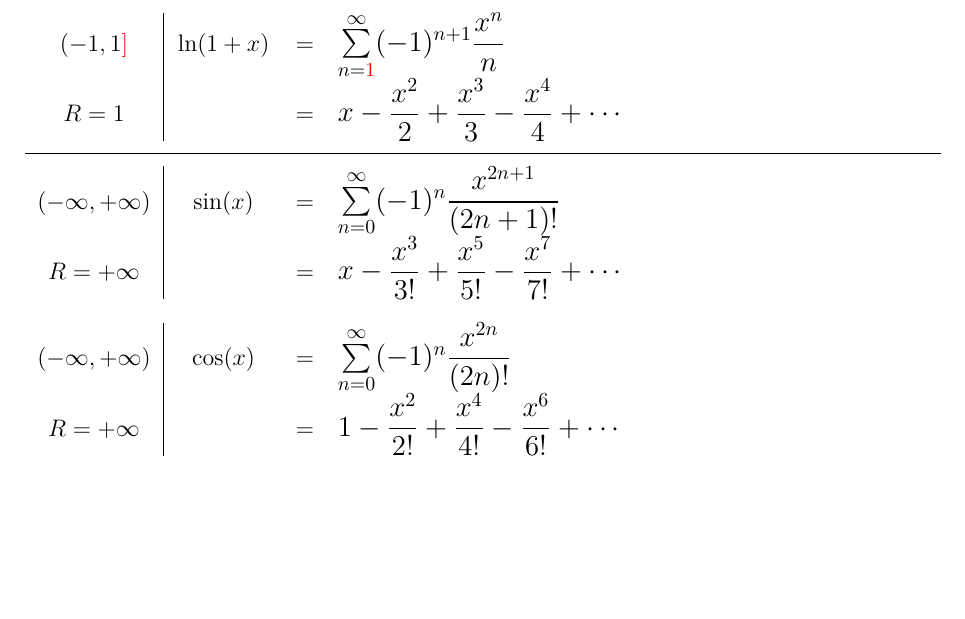
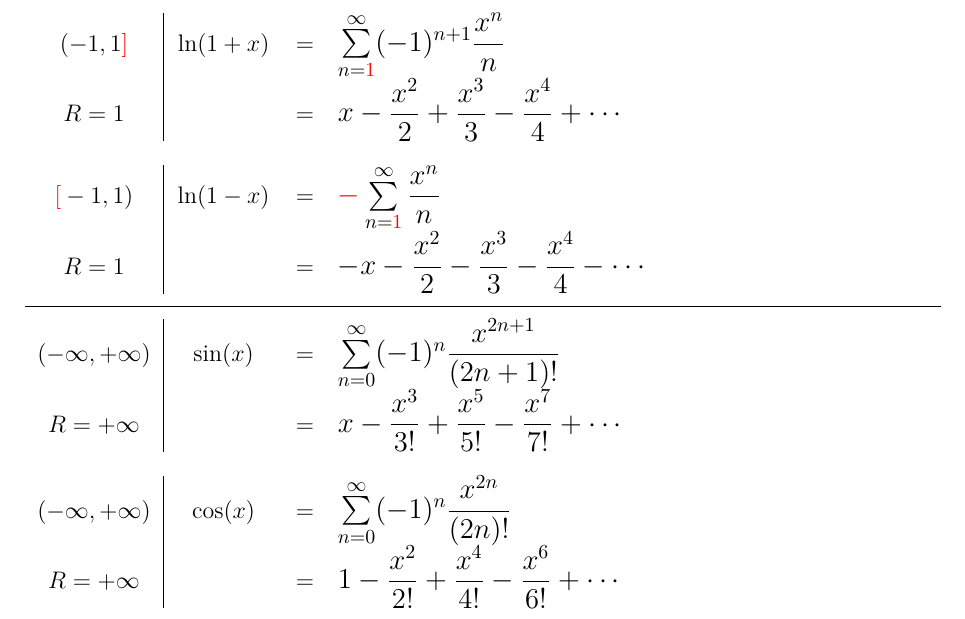
Before and after one commit to SevenElevenThirteen/Notes, a LaTeX book (Maths/Analysis/Analysis-Note.tex): part of page 61 of 62, cut so that both start at the same text, the shorter picture padded with empty space. Compiled offline with XeLaTeX.

Commit message:
update ln(1-x)

```diff
--- a/Maths/Analysis/Analysis-Note.tex
+++ b/Maths/Analysis/Analysis-Note.tex
@@ -2300,6 +2300,14 @@
             {\large $x - \dfrac{x^2}{2} + \dfrac{x^3}{3} - \dfrac{x^4}{4} + \cdots$} \\
 
             \addlinespace
+            \addlinespace
+
+            $\textcolor{red}{[}-1, 1)$ & $\ln(1 - x)$ & $=$ &
+            {\large $\textcolor{red}{-}\sum\limits_{n = \textcolor{red}{1}}^{\infty} \dfrac{x^n}{n}$} \\
+            $R = 1$ & & $=$ &
+            {\large $- x - \dfrac{x^2}{2} - \dfrac{x^3}{3} - \dfrac{x^4}{4} - \cdots$} \\
+
+            \addlinespace
             \midrule
             \addlinespace
 
```
Also changed, not shown: Maths/Analysis/Analysis-Note.pdf.
